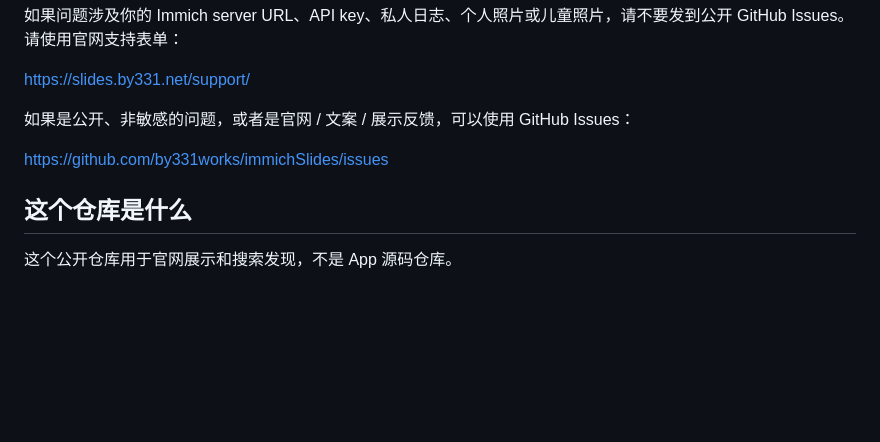
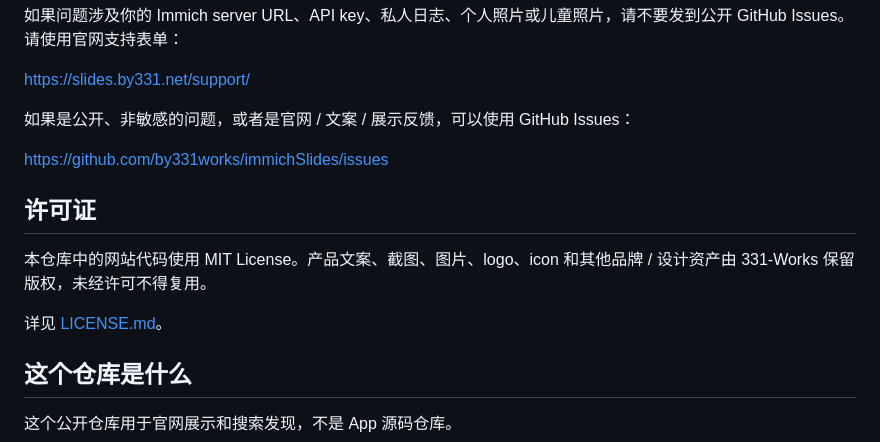
Before and after one commit to by331works/immichSlides, a Markdown page: README.zh-Hans.md, the part around the change. Rendered like a GitHub page; blank space fills up the shorter version.

```diff
--- a/README.zh-Hans.md
+++ b/README.zh-Hans.md
@@ -150,6 +150,12 @@ https://slides.by331.net/support/
 
 https://github.com/by331works/immichSlides/issues
 
+## 许可证
+
+本仓库中的网站代码使用 MIT License。产品文案、截图、图片、logo、icon 和其他品牌 / 设计资产由 331-Works 保留版权，未经许可不得复用。
+
+详见 [LICENSE.md](LICENSE.md)。
+
 ## 这个仓库是什么
 
 这个公开仓库用于官网展示和搜索发现，不是 App 源码仓库。
```
Also changed, not shown: LICENSE.md (added, +47 -0 lines), README.md (+6 -0 lines).
